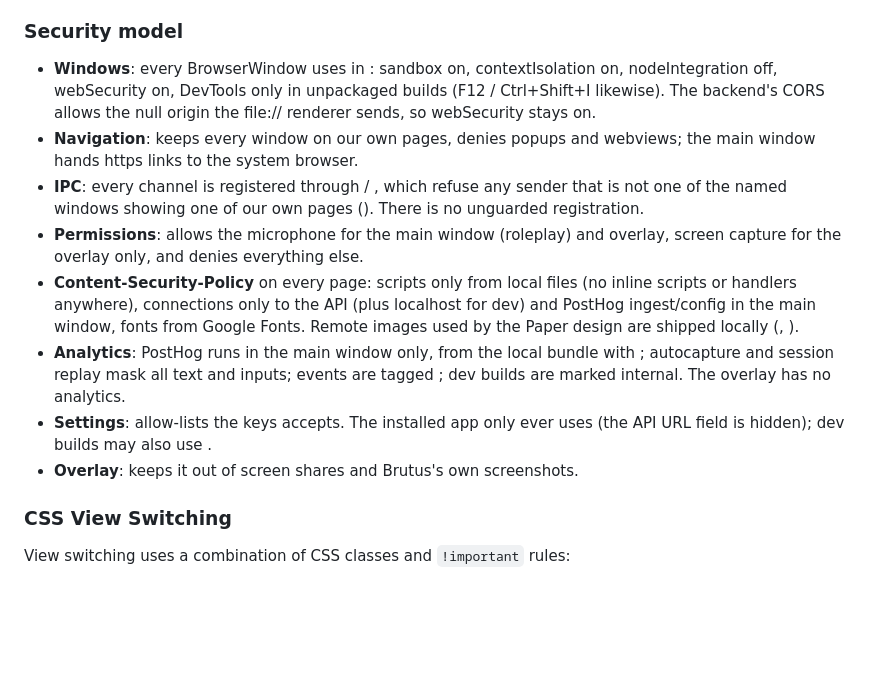
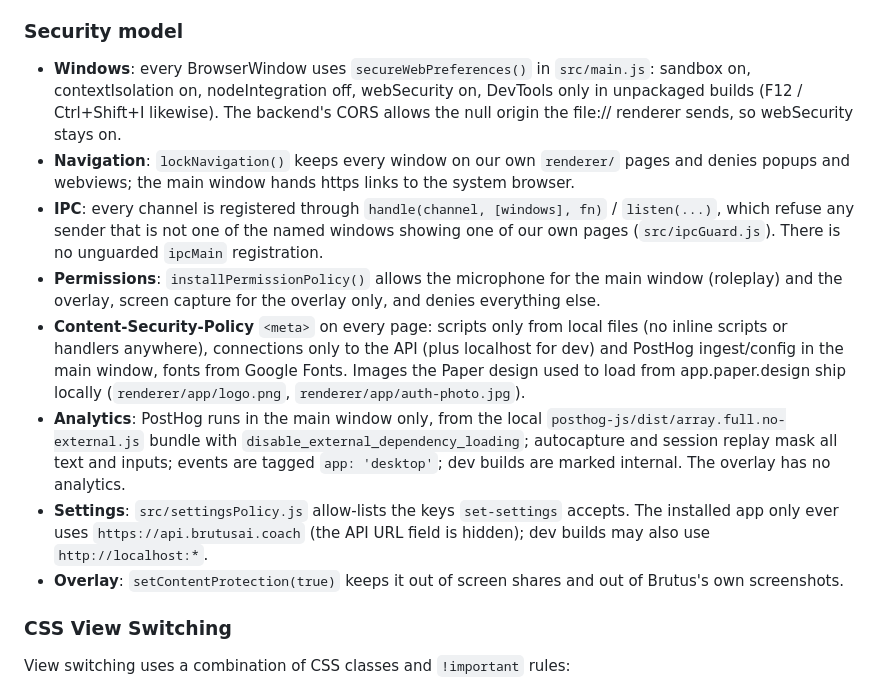
Before and after one commit to TurnkeyIsaiah/Brutus, a Markdown page: desktop/CLAUDE.md, the part around the change. Rendered like a GitHub page; blank space fills up the shorter version.

Commit message:
Restore the code references in the desktop security notes.
The previous commit's CLAUDE.md "Security model" section lost its inline code
names to shell quoting.

Co-Authored-By: Claude Opus 5.5 <noreply@anthropic.com>

```diff
--- a/desktop/CLAUDE.md
+++ b/desktop/CLAUDE.md
@@ -167,14 +167,14 @@ Hardware acceleration is disabled to prevent GPU-related crashes:
 
 ### Security model
 
-- **Windows**: every BrowserWindow uses  in : sandbox on, contextIsolation on, nodeIntegration off, webSecurity on, DevTools only in unpackaged builds (F12 / Ctrl+Shift+I likewise). The backend's CORS allows the null origin the file:// renderer sends, so webSecurity stays on.
-- **Navigation**:  keeps every window on our own  pages, denies popups and webviews; the main window hands https links to the system browser.
-- **IPC**: every channel is registered through  / , which refuse any sender that is not one of the named windows showing one of our own pages (). There is no unguarded  registration.
-- **Permissions**:  allows the microphone for the main window (roleplay) and overlay, screen capture for the overlay only, and denies everything else.
-- **Content-Security-Policy**  on every page: scripts only from local files (no inline scripts or handlers anywhere), connections only to the API (plus localhost for dev) and PostHog ingest/config in the main window, fonts from Google Fonts. Remote images used by the Paper design are shipped locally (, ).
-- **Analytics**: PostHog runs in the main window only, from the local  bundle with ; autocapture and session replay mask all text and inputs; events are tagged ; dev builds are marked internal. The overlay has no analytics.
-- **Settings**:  allow-lists the keys  accepts. The installed app only ever uses  (the API URL field is hidden); dev builds may also use .
-- **Overlay**:  keeps it out of screen shares and Brutus's own screenshots.
+- **Windows**: every BrowserWindow uses `secureWebPreferences()` in `src/main.js`: sandbox on, contextIsolation on, nodeIntegration off, webSecurity on, DevTools only in unpackaged builds (F12 / Ctrl+Shift+I likewise). The backend's CORS allows the null origin the file:// renderer sends, so webSecurity stays on.
+- **Navigation**: `lockNavigation()` keeps every window on our own `renderer/` pages and denies popups and webviews; the main window hands https links to the system browser.
+- **IPC**: every channel is registered through `handle(channel, [windows], fn)` / `listen(...)`, which refuse any sender that is not one of the named windows showing one of our own pages (`src/ipcGuard.js`). There is no unguarded `ipcMain` registration.
+- **Permissions**: `installPermissionPolicy()` allows the microphone for the main window (roleplay) and the overlay, screen capture for the overlay only, and denies everything else.
+- **Content-Security-Policy** `<meta>` on every page: scripts only from local files (no inline scripts or handlers anywhere), connections only to the API (plus localhost for dev) and PostHog ingest/config in the main window, fonts from Google Fonts. Images the Paper design used to load from app.paper.design ship locally (`renderer/app/logo.png`, `renderer/app/auth-photo.jpg`).
+- **Analytics**: PostHog runs in the main window only, from the local `posthog-js/dist/array.full.no-external.js` bundle with `disable_external_dependency_loading`; autocapture and session replay mask all text and inputs; events are tagged `app: 'desktop'`; dev builds are marked internal. The overlay has no analytics.
+- **Settings**: `src/settingsPolicy.js` allow-lists the keys `set-settings` accepts. The installed app only ever uses `https://api.brutusai.coach` (the API URL field is hidden); dev builds may also use `http://localhost:*`.
+- **Overlay**: `setContentProtection(true)` keeps it out of screen shares and out of Brutus's own screenshots.
 
 ### CSS View Switching
 
```
